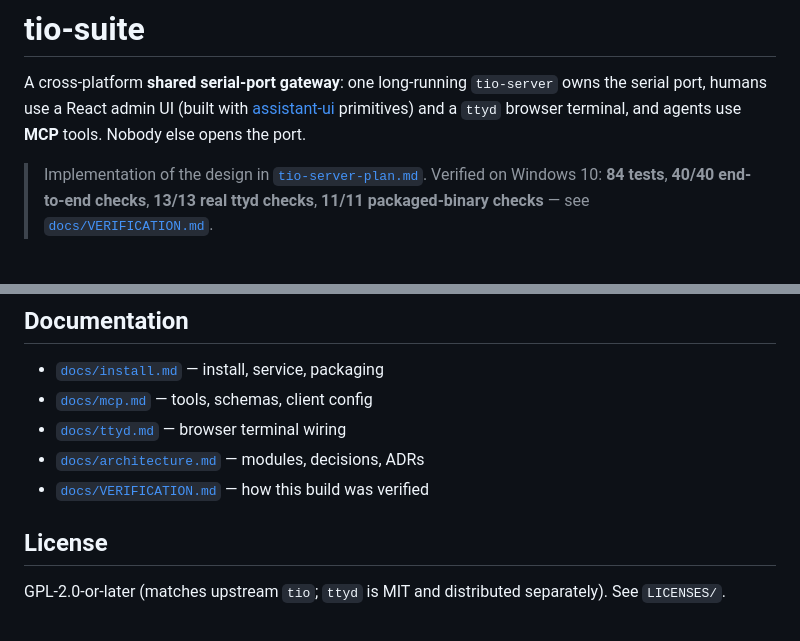
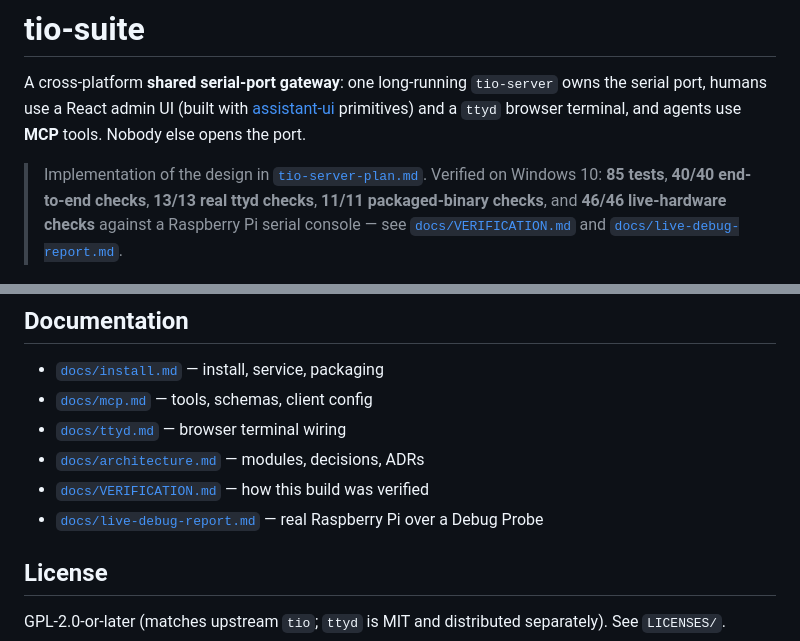
Before and after one commit to panpan-m/agent-terminal, a Markdown page: README.md, 2 parts joined by grey strips. GitHub-like rendering.

```diff
--- a/README.md
+++ b/README.md
@@ -7,9 +7,11 @@ owns the serial port, humans use a React admin UI (built with
 port.
 
 > Implementation of the design in [`tio-server-plan.md`](./tio-server-plan.md).
-> Verified on Windows 10: **84 tests**, **40/40 end-to-end checks**,
-> **13/13 real ttyd checks**, **11/11 packaged-binary checks** — see
-> [`docs/VERIFICATION.md`](./docs/VERIFICATION.md).
+> Verified on Windows 10: **85 tests**, **40/40 end-to-end checks**,
+> **13/13 real ttyd checks**, **11/11 packaged-binary checks**, and
+> **46/46 live-hardware checks** against a Raspberry Pi serial console — see
+> [`docs/VERIFICATION.md`](./docs/VERIFICATION.md) and
+> [`docs/live-debug-report.md`](./docs/live-debug-report.md).
 
 ![Sessions page](docs/screenshots/02-sessions.png)
 
@@ -72,6 +74,7 @@ Human   ──HTTP────▶ / (React + assistant-ui) ───────
 * [`docs/ttyd.md`](./docs/ttyd.md) — browser terminal wiring
 * [`docs/architecture.md`](./docs/architecture.md) — modules, decisions, ADRs
 * [`docs/VERIFICATION.md`](./docs/VERIFICATION.md) — how this build was verified
+* [`docs/live-debug-report.md`](./docs/live-debug-report.md) — real Raspberry Pi over a Debug Probe
 
 ## License
 
```
Also changed, not shown: docs/VERIFICATION.md (+39 -3 lines), docs/live-debug-report.md (added, +111 -0 lines), tio-server-plan.md (+8 -6 lines), docs/screenshots/08-live-console.png (added), 9 other files.
